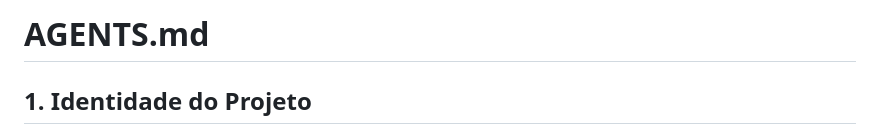
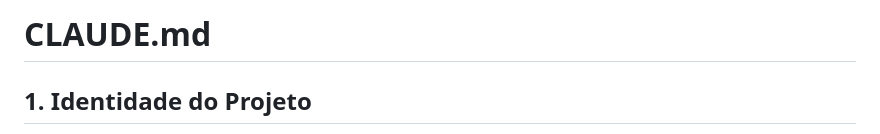
Before and after one commit to devnicreis/tiny-ai-lab, a Markdown page: CLAUDE.md, the part around the change. GitHub-like rendering.

Commit message:
Rename AGENTS.md to CLAUDE.md

```diff
--- a/CLAUDE.md
+++ b/CLAUDE.md
@@ -1,4 +1,4 @@
-# AGENTS.md
+# CLAUDE.md
 
 ## 1. Identidade do Projeto
 
```
